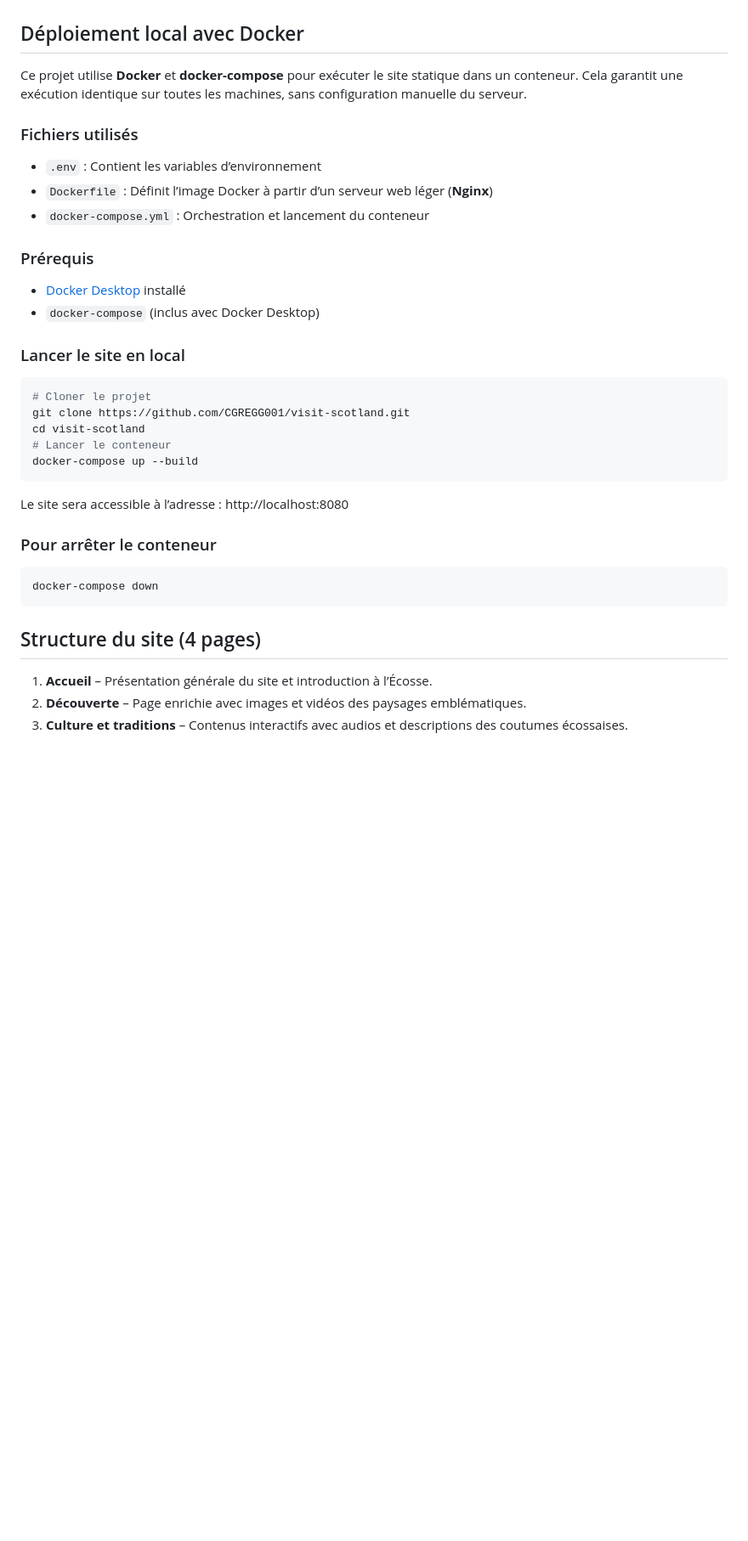
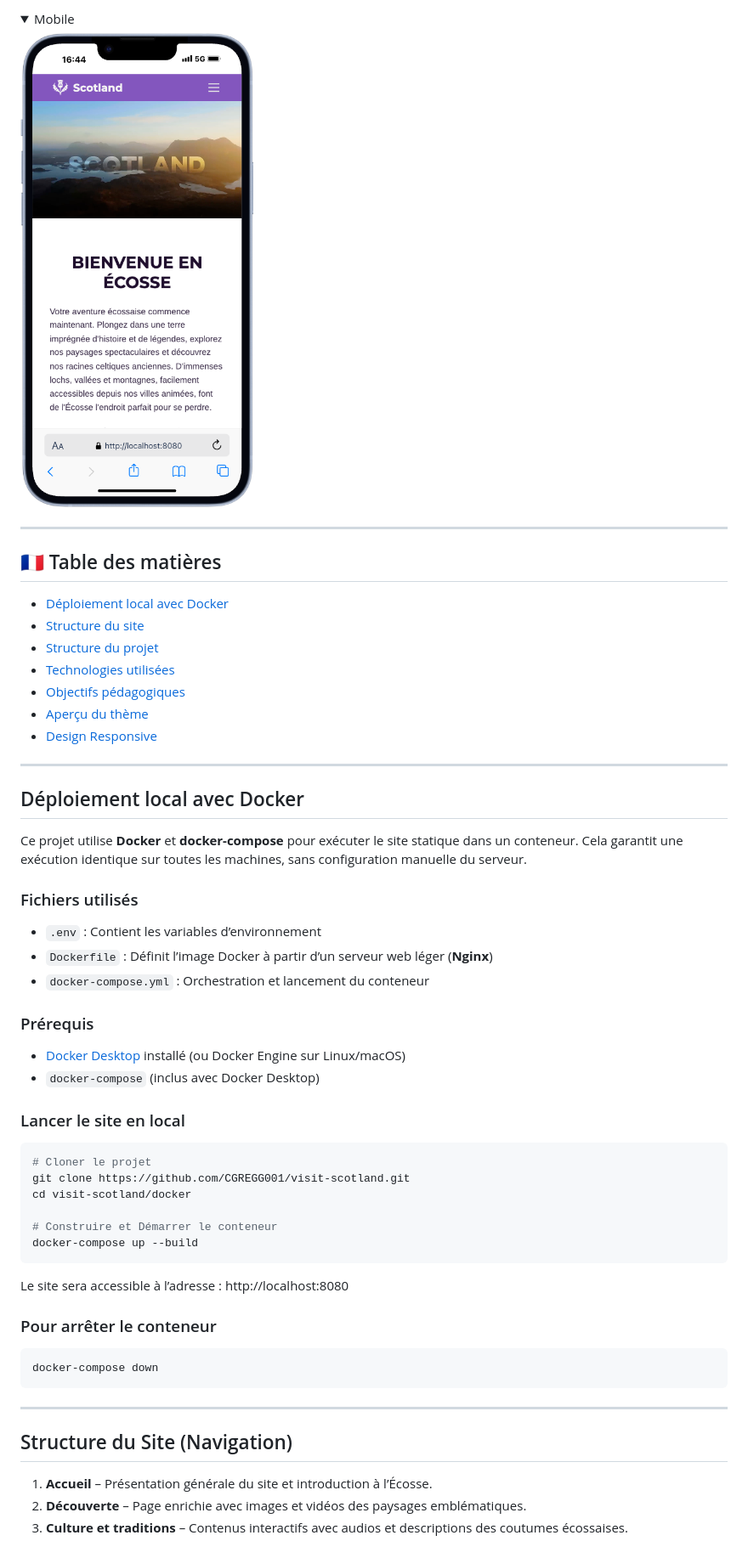
Before and after one commit to CGREGG001/Visit-Scotland, a Markdown page: README.md, the part around one of its changes. Shown at 85% size. Rendered like a GitHub page; folded sections open; blank space fills up the shorter version.

````diff
--- a/README.md
+++ b/README.md
@@ -59,19 +136,43 @@ Ce projet est un mini-site web statique et responsive développé en HTML et CSS
+<details>
+  <summary>Mobile</summary>
+
+![iPhone view](documentation/screenshots/responsive-iphone.png)
+</details>
+
+</details>
+
+---
+
+## 🇫🇷 Table des matières
+- [Déploiement local avec Docker](#déploiement-local-avec-docker)
+- [Structure du site](#structure-du-site-navigation)
+- [Structure du projet](#structure-du-projet-fichiers)
+- [Technologies utilisées](#technologies-utilisées)
+- [Objectifs pédagogiques](#objectifs-pédagogiques)
+- [Aperçu du thème](#aperçu-du-thème)
+- [Design Responsive](#design-responsive)
+
+---
 
 ## Déploiement local avec Docker
 Ce projet utilise **Docker** et **docker-compose** pour exécuter le site statique dans un conteneur. Cela garantit une exécution identique sur toutes les machines, sans configuration manuelle du serveur.
+
 ### Fichiers utilisés
 - `.env` : Contient les variables d’environnement
 - `Dockerfile` : Définit l’image Docker à partir d’un serveur web léger (**Nginx**)
 - `docker-compose.yml` : Orchestration et lancement du conteneur
+
 ### Prérequis
-- [Docker Desktop](https://www.docker.com/products/docker-desktop/) installé
+- [Docker Desktop](https://www.docker.com/products/docker-desktop/) installé (ou Docker Engine sur Linux/macOS)
 - `docker-compose` (inclus avec Docker Desktop)
+
 ### Lancer le site en local
 ```bash
 # Cloner le projet
 git clone https://github.com/CGREGG001/visit-scotland.git
-cd visit-scotland
-# Lancer le conteneur
+cd visit-scotland/docker
+
+# Construire et Démarrer le conteneur
 docker-compose up --build
 ```
 Le site sera accessible à l’adresse :
@@ -82,7 +183,9 @@ http://localhost:8080
 docker-compose down
 ```
 
-## Structure du site (4 pages)
+---
+
+## Structure du Site (Navigation)
 1. **Accueil** – Présentation générale du site et introduction à l’Écosse.
 2. **Découverte** – Page enrichie avec images et vidéos des paysages emblématiques.
 3. **Culture et traditions** – Contenus interactifs avec audios et descriptions des coutumes écossaises.
````
Also changed, not shown: other parts of README.md (+129 -51 lines).
